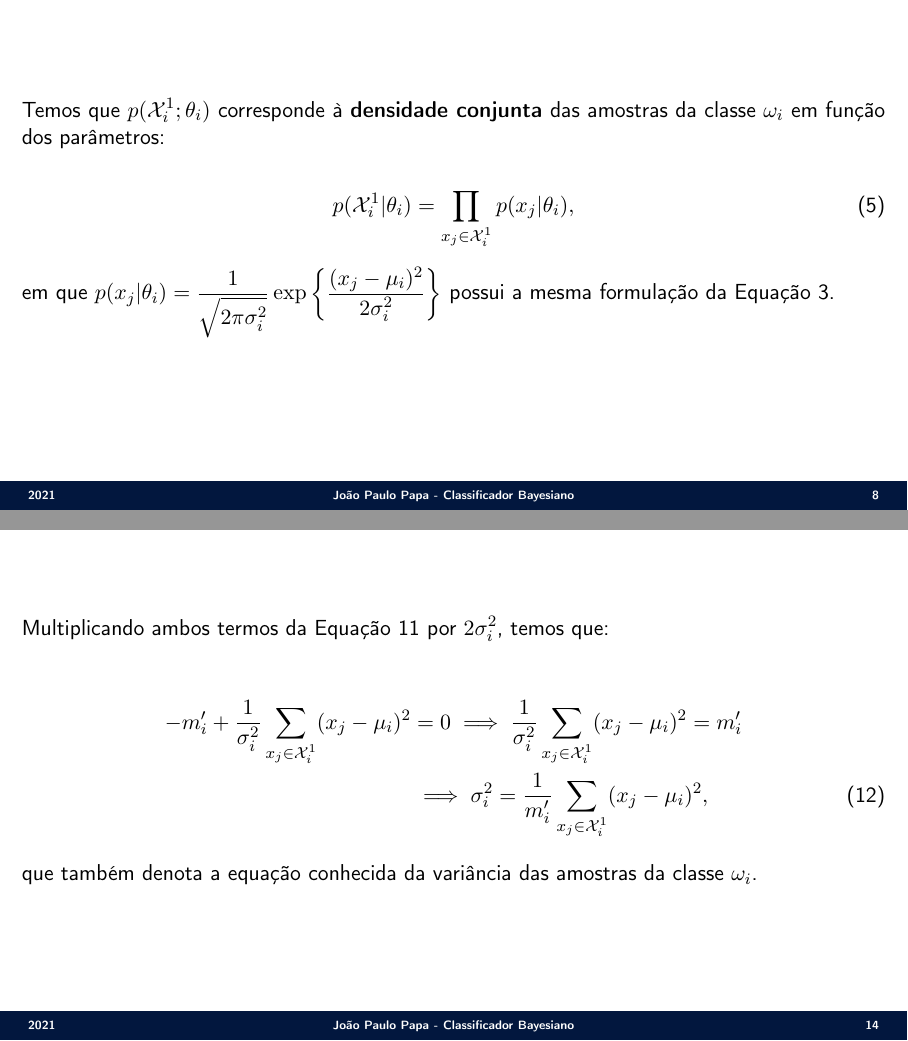
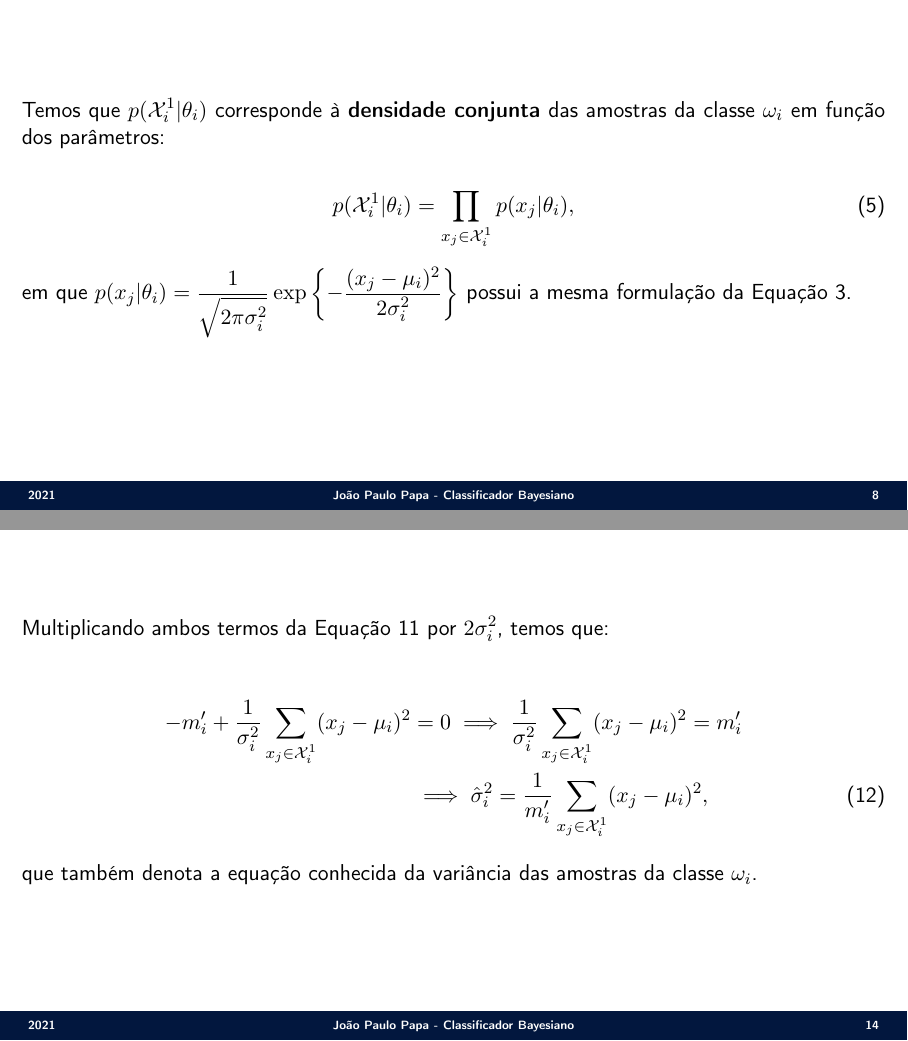
Before and after one commit to jppbsi/lectures, LaTeX slides (machine_learning/Classification/Bayes/lecture.tex): pages 8 and 14 of 32, joined at a grey line. Compiled offline with pdfLaTeX.

Commit message:
Fixed minor typos in the lecture about the Bayesian Classifier.

```diff
--- a/machine_learning/Classification/Bayes/lecture.tex
+++ b/machine_learning/Classification/Bayes/lecture.tex
@@ -149,12 +149,12 @@ A fórmula acima faz com que $p(\omega_i|\boldsymbol{x})\in[0,1]$.
 }
 
 \Sli{
-\justifying Temos que $p({\cal X}^1_i;\theta_i)$ corresponde à \textbf{densidade conjunta} das amostras da classe $\omega_i$ em função dos parâmetros:
+\justifying Temos que $p({\cal X}^1_i|\theta_i)$ corresponde à \textbf{densidade conjunta} das amostras da classe $\omega_i$ em função dos parâmetros:
 
 \begin{equation}
 	p({\cal X}^1_i|\theta_i) = \prod_{x_j\in{\cal X}^1_i}p(x_j|\theta_i),
 \end{equation}
-em que $p(x_j|\theta_i)=\frac{1}{\sqrt{2\pi\sigma^2_i}}\exp\left\{\frac{(x_j-\mu_i)^2}{2\sigma^2_i}\right\}$ possui a mesma formulação da Equação 3.
+em que $p(x_j|\theta_i)=\frac{1}{\sqrt{2\pi\sigma^2_i}}\exp\left\{-\frac{(x_j-\mu_i)^2}{2\sigma^2_i}\right\}$ possui a mesma formulação da Equação 3.
 }
 
 \Sli{
```
Also changed, not shown: machine_learning/Classification/Bayes/lecture.tex (6 more changed lines).
